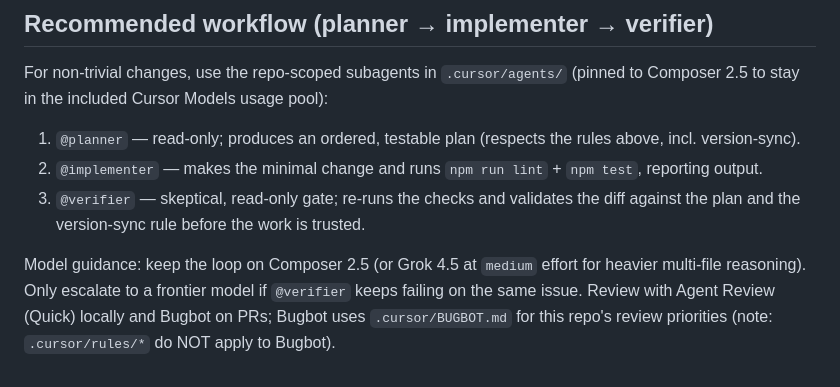
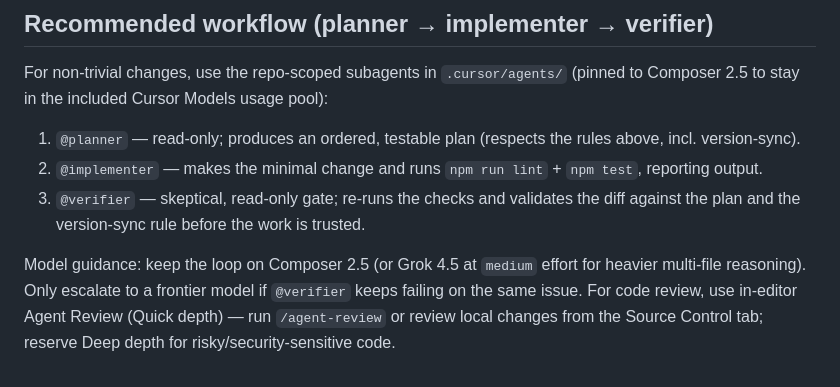
Before and after one commit to 3within1/neon-runner, a Markdown page: AGENTS.md, the part around the change. GitHub-like rendering.

Commit message:
Drop Bugbot; standardize on in-editor Agent Review
Co-authored-by: 3within1 <3within1@users.noreply.github.com>

```diff
--- a/AGENTS.md
+++ b/AGENTS.md
@@ -24,4 +24,4 @@ For non-trivial changes, use the repo-scoped subagents in `.cursor/agents/` (pin
 2. `@implementer` — makes the minimal change and runs `npm run lint` + `npm test`, reporting output.
 3. `@verifier` — skeptical, read-only gate; re-runs the checks and validates the diff against the plan and the version-sync rule before the work is trusted.
 
-Model guidance: keep the loop on Composer 2.5 (or Grok 4.5 at `medium` effort for heavier multi-file reasoning). Only escalate to a frontier model if `@verifier` keeps failing on the same issue. Review with Agent Review (Quick) locally and Bugbot on PRs; Bugbot uses `.cursor/BUGBOT.md` for this repo's review priorities (note: `.cursor/rules/*` do NOT apply to Bugbot).
+Model guidance: keep the loop on Composer 2.5 (or Grok 4.5 at `medium` effort for heavier multi-file reasoning). Only escalate to a frontier model if `@verifier` keeps failing on the same issue. For code review, use in-editor Agent Review (Quick depth) — run `/agent-review` or review local changes from the Source Control tab; reserve Deep depth for risky/security-sensitive code.
```
Also changed, not shown: .cursor/BUGBOT.md (deleted, +0 -25 lines).
